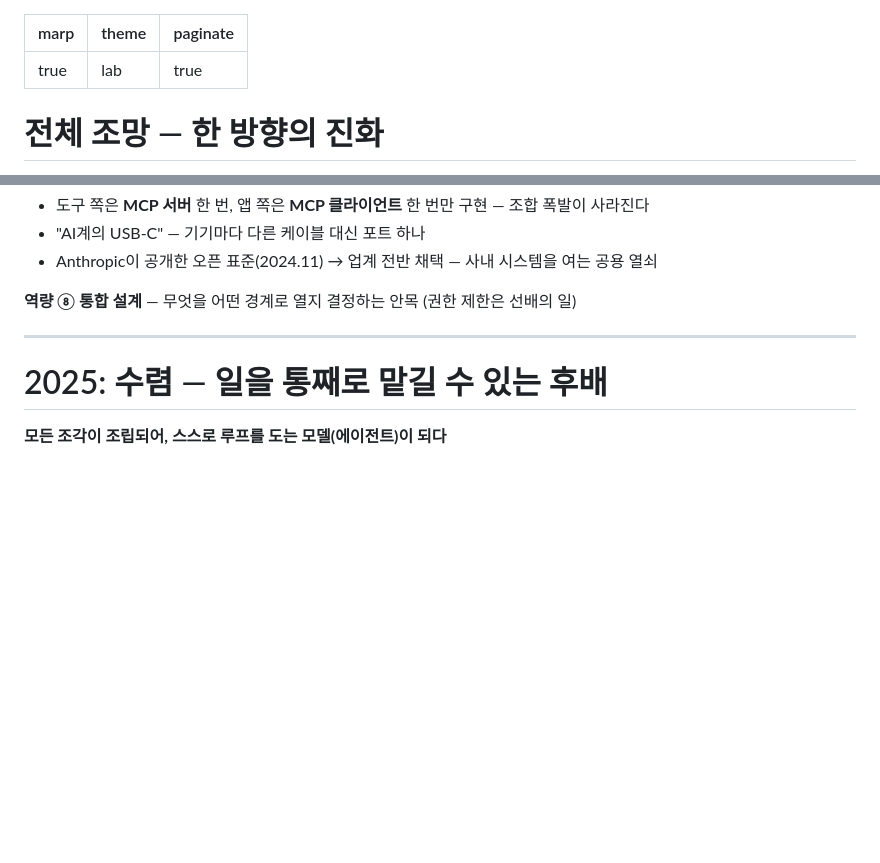
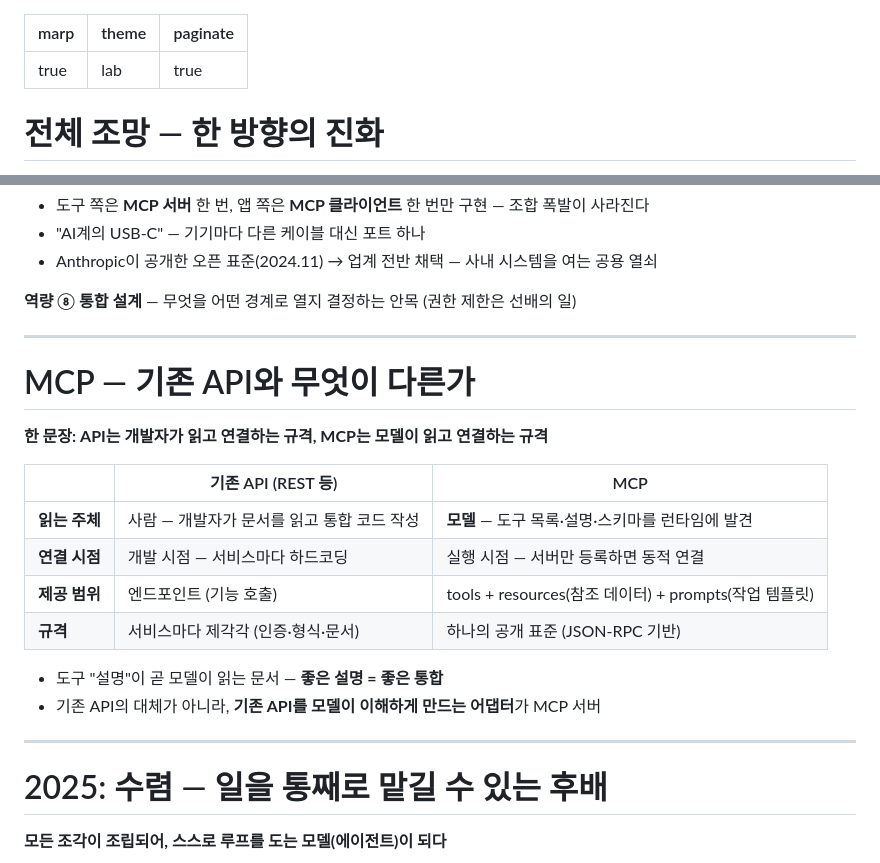
Before and after one commit to epii2zero/claude_guide, a Markdown page: slides/part1-draft.md, 2 parts joined by grey strips. GitHub-like rendering; blank space fills up the shorter version.

```diff
--- a/slides/part1-draft.md
+++ b/slides/part1-draft.md
@@ -5,7 +5,7 @@ paginate: true
 ---
 
 <!--
-Part 1 슬라이드 초안 (12장, 40분 — 원 번호 #4~15 중 #9·#12 제외, #6→#6a/#6b, #10→#10a/#10b 분할)
+Part 1 슬라이드 초안 (13장, 41분 — 원 번호 #4~15 중 #9·#12 제외, #6→#6a/#6b, #10→#10a/#10b 분할, #13 뒤 #13b 추가)
 
 - 인트로의 "IQ 150+ 후배" 프레임을 관통시킨 버전: 각 기능을 "후배에게 무엇을
   주는가"로 읽고, Introduction ②의 매핑을 해당 장에서 회수한다 —
@@ -317,7 +317,7 @@ After (M+N) — 연결 규격은 MCP 하나
 **역량 ⑧ 통합 설계** — 무엇을 어떤 경계로 열지 결정하는 안목 (권한 제한은 선배의 일)
 
 <!--
-#13 | 3분 | 서사: 무슨 문제를 풀려고 나왔나
+#13 | 2분 | 서사: 무슨 문제를 풀려고 나왔나 (#13b와 합쳐 4분)
 - 서사 순서: ① #8에서 도구 사용이 열림 → ② 그런데 연결마다 다른 API·인증·
   형식을 앱별로 따로 구현 (통합 M×N 조합 폭발) → ③ 그래서 연결 "규격"을
   공개 표준으로 — 도구는 서버 한 번, 앱은 클라이언트 한 번 (M+N).
@@ -328,6 +328,39 @@ After (M+N) — 연결 규격은 MCP 하나
 - [도식 자리] Before/After 텍스트 도식을 그래픽으로.
 - 개념 소개까지만. "실제로 어떻게 붙이는지는 Part 2에서 Claude Code와 함께."
 - 보안 경계 언급: 열어주는 만큼 접근 범위를 설계해야 한다 (#15와 연결).
+- 다음 장 예고: "그런데 REST API도 이미 있는데 뭐가 다른 거냐 — 좋은 질문이죠."
+-->
+
+---
+
+# MCP — 기존 API와 무엇이 다른가
+
+<style scoped>
+table { font-size: 19px; }
+</style>
+
+**한 문장: API는 개발자가 읽고 연결하는 규격, MCP는 모델이 읽고 연결하는 규격**
+
+| | 기존 API (REST 등) | MCP |
+|---|---------------------|-----|
+| **읽는 주체** | 사람 — 개발자가 문서를 읽고 통합 코드 작성 | **모델** — 도구 목록·설명·스키마를 런타임에 발견 |
+| **연결 시점** | 개발 시점 — 서비스마다 하드코딩 | 실행 시점 — 서버만 등록하면 동적 연결 |
+| **제공 범위** | 엔드포인트 (기능 호출) | tools + resources(참조 데이터) + prompts(작업 템플릿) |
+| **규격** | 서비스마다 제각각 (인증·형식·문서) | 하나의 공개 표준 (JSON-RPC 기반) |
+
+- 도구 "설명"이 곧 모델이 읽는 문서 — **좋은 설명 = 좋은 통합**
+- 기존 API의 대체가 아니라, **기존 API를 모델이 이해하게 만드는 어댑터**가 MCP 서버
+
+<!--
+#13b | 2분 | 개발자 청중의 당연한 질문에 답하는 장
+- 핵심 대비: REST 통합은 "사람이 미리 읽고 코드로 굳힌다", MCP는 "모델이
+  그때그때 읽고 고른다". 도구 선택의 주체가 모델이라는 #8의 이야기가
+  연결 규격까지 내려온 것.
+- tools/list로 서버가 자기 도구를 스스로 알려준다(self-describing) —
+  클라이언트에 사전 하드코딩이 없다.
+- 마지막 불릿이 실전 함의: 사내 시스템에 이미 REST API가 있다면,
+  MCP 서버는 그 위에 얇게 얹는 어댑터다. 새로 만드는 게 아니다.
+- #8 복선 회수: "좋은 도구 설명 = 좋은 API 문서"가 여기서 실체가 된다.
 -->
 
 ---
```
Also changed, not shown: slides/outline.md (+14 -2 lines), slides/part1-en-draft.md (+35 -3 lines).
